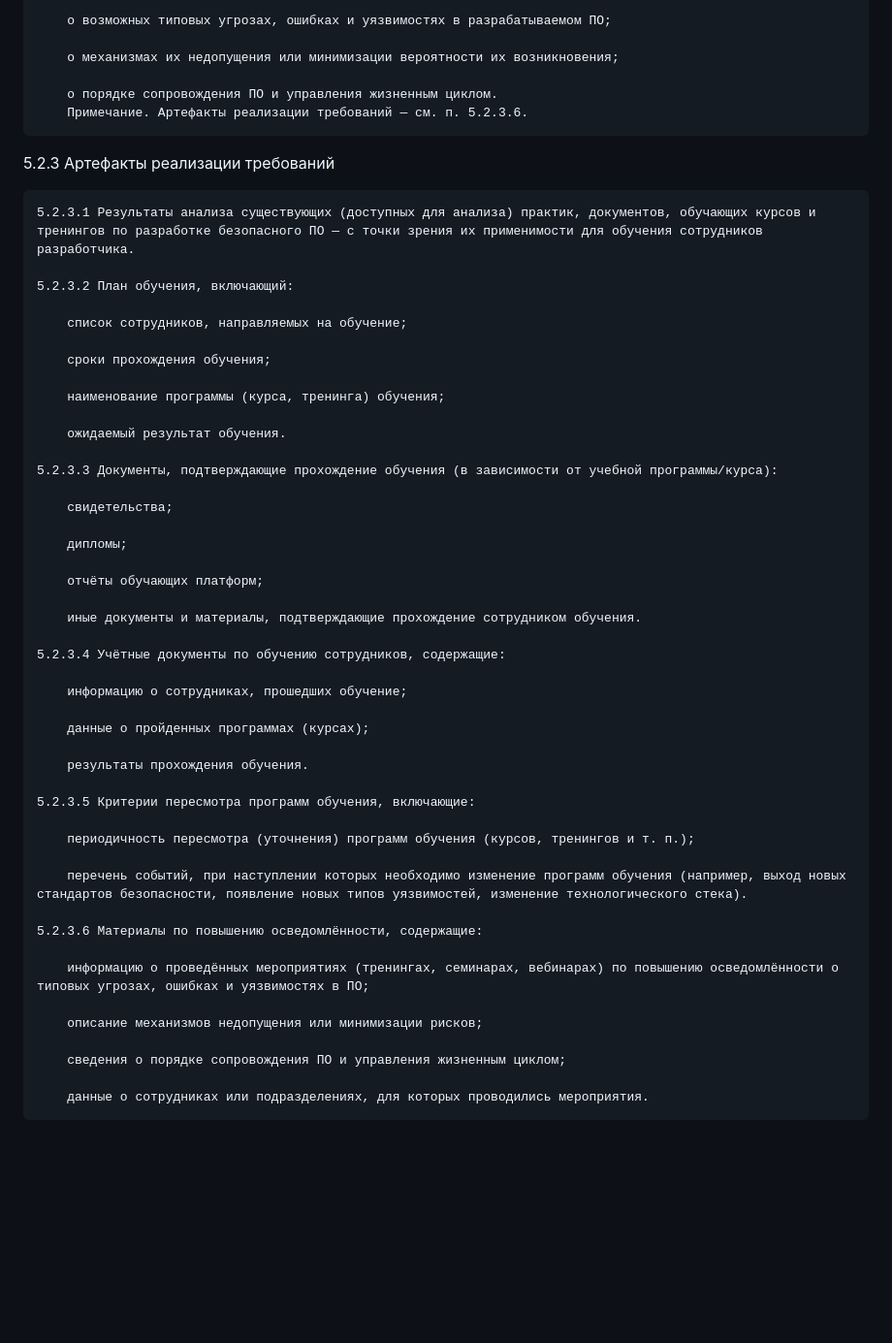
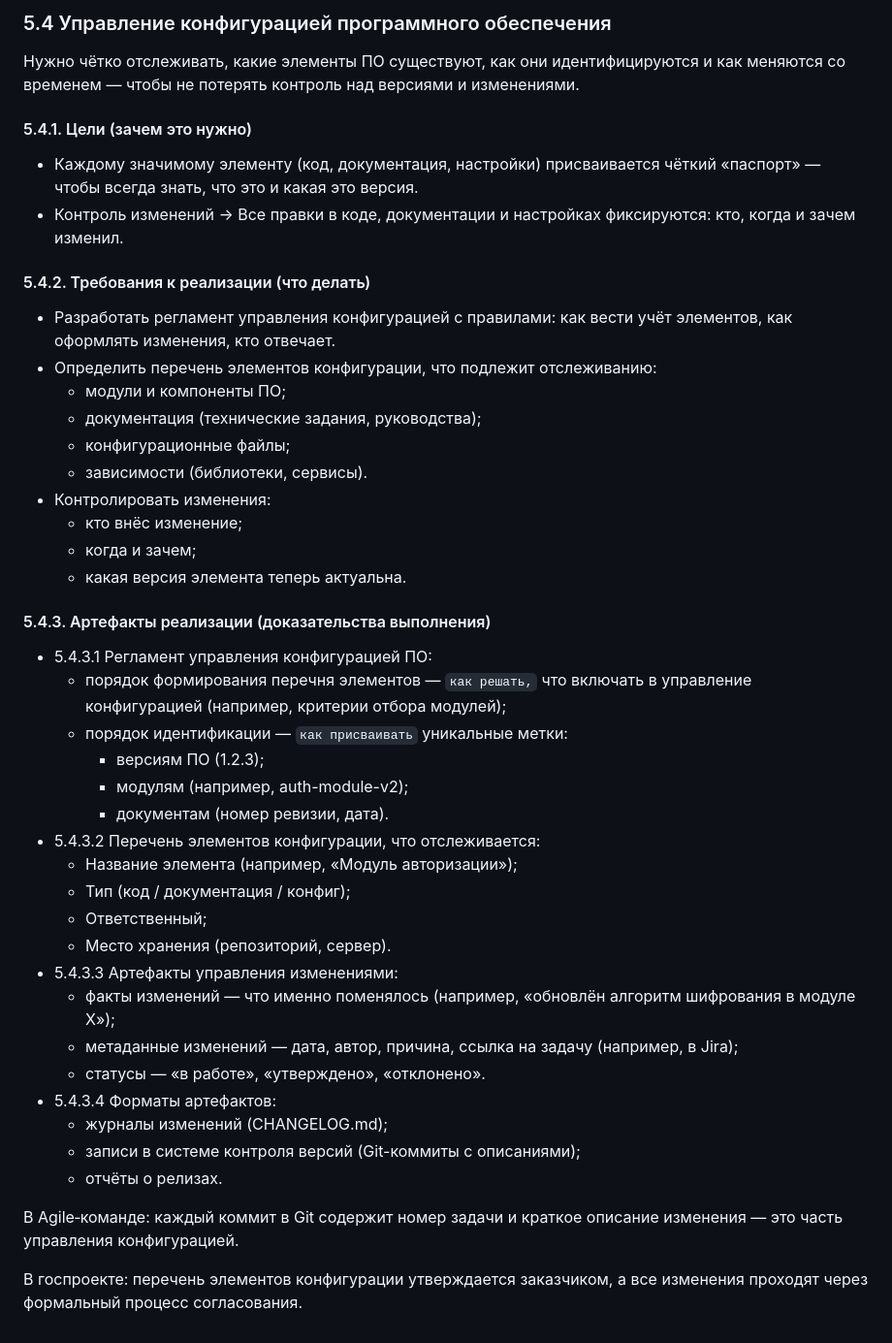
Before and after one commit to Elizarspbspb/AppSec, a Markdown page: requirements/56939.md, the part around one of its changes. Shown at 97% size. Drawn GitHub-style; blank space fills up the shorter version.

```diff
--- a/requirements/56939.md
+++ b/requirements/56939.md
@@ -84,55 +128,41 @@ https://service.securitm.ru/docs/gost-r-56939-2024
 
-        о возможных типовых угрозах, ошибках и уязвимостях в разрабатываемом ПО;
+### 5.4 Управление конфигурацией программного обеспечения
+Нужно чётко отслеживать, какие элементы ПО существуют, как они идентифицируются и как меняются со временем — чтобы не потерять контроль над версиями и изменениями.
+#### 5.4.1. Цели (зачем это нужно)
+* Каждому значимому элементу (код, документация, настройки) присваивается чёткий «паспорт» — чтобы всегда знать, что это и какая это версия.
+* Контроль изменений → Все правки в коде, документации и настройках фиксируются: кто, когда и зачем изменил.
+#### 5.4.2. Требования к реализации (что делать)
+* Разработать регламент управления конфигурацией с правилами: как вести учёт элементов, как оформлять изменения, кто отвечает.
+* Определить перечень элементов конфигурации, что подлежит отслеживанию:
+    * модули и компоненты ПО;
+    * документация (технические задания, руководства);
+    * конфигурационные файлы;
+    * зависимости (библиотеки, сервисы).
+* Контролировать изменения:
+    * кто внёс изменение;
+    * когда и зачем;
+    * какая версия элемента теперь актуальна.
+#### 5.4.3. Артефакты реализации (доказательства выполнения)
+* 5.4.3.1 Регламент управления конфигурацией ПО:
+    * порядок формирования перечня элементов — `как решать,` что включать в управление конфигурацией (например, критерии отбора модулей);
+    * порядок идентификации — `как присваивать` уникальные метки:
+        * версиям ПО (1.2.3);
+        * модулям (например, auth-module-v2);
+        * документам (номер ревизии, дата).
+* 5.4.3.2 Перечень элементов конфигурации, что отслеживается:
+    * Название элемента (например, «Модуль авторизации»);
+    * Тип (код / документация / конфиг);
+    * Ответственный;
+    * Место хранения (репозиторий, сервер).
+* 5.4.3.3 Артефакты управления изменениями:
+    * факты изменений — что именно поменялось (например, «обновлён алгоритм шифрования в модуле X»);
+    * метаданные изменений — дата, автор, причина, ссылка на задачу (например, в Jira);
+    * статусы — «в работе», «утверждено», «отклонено».
+* 5.4.3.4 Форматы артефактов:
+    * журналы изменений (CHANGELOG.md);
+    * записи в системе контроля версий (Git-коммиты с описаниями);
+    * отчёты о релизах.
 
-        о механизмах их недопущения или минимизации вероятности их возникновения;
+В Agile‑команде: каждый коммит в Git содержит номер задачи и краткое описание изменения — это часть управления конфигурацией.
 
-        о порядке сопровождения ПО и управления жизненным циклом.
-        Примечание. Артефакты реализации требований — см. п. 5.2.3.6.
-
-5.2.3 Артефакты реализации требований
-
-    5.2.3.1 Результаты анализа существующих (доступных для анализа) практик, документов, обучающих курсов и тренингов по разработке безопасного ПО — с точки зрения их применимости для обучения сотрудников разработчика.
-
-    5.2.3.2 План обучения, включающий:
-
-        список сотрудников, направляемых на обучение;
-
-        сроки прохождения обучения;
-
-        наименование программы (курса, тренинга) обучения;
-
-        ожидаемый результат обучения.
-
-    5.2.3.3 Документы, подтверждающие прохождение обучения (в зависимости от учебной программы/курса):
-
-        свидетельства;
-
-        дипломы;
-
-        отчёты обучающих платформ;
-
-        иные документы и материалы, подтверждающие прохождение сотрудником обучения.
-
-    5.2.3.4 Учётные документы по обучению сотрудников, содержащие:
-
-        информацию о сотрудниках, прошедших обучение;
-
-        данные о пройденных программах (курсах);
-
-        результаты прохождения обучения.
-
-    5.2.3.5 Критерии пересмотра программ обучения, включающие:
-
-        периодичность пересмотра (уточнения) программ обучения (курсов, тренингов и т. п.);
-
-        перечень событий, при наступлении которых необходимо изменение программ обучения (например, выход новых стандартов безопасности, появление новых типов уязвимостей, изменение технологического стека).
-
-    5.2.3.6 Материалы по повышению осведомлённости, содержащие:
-
-        информацию о проведённых мероприятиях (тренингах, семинарах, вебинарах) по повышению осведомлённости о типовых угрозах, ошибках и уязвимостях в ПО;
-
-        описание механизмов недопущения или минимизации рисков;
-
-        сведения о порядке сопровождения ПО и управления жизненным циклом;
-
-        данные о сотрудниках или подразделениях, для которых проводились мероприятия.
+В госпроекте: перечень элементов конфигурации утверждается заказчиком, а все изменения проходят через формальный процесс согласования.
```
Also changed, not shown: other parts of requirements/56939.md (+57 -13 lines).
